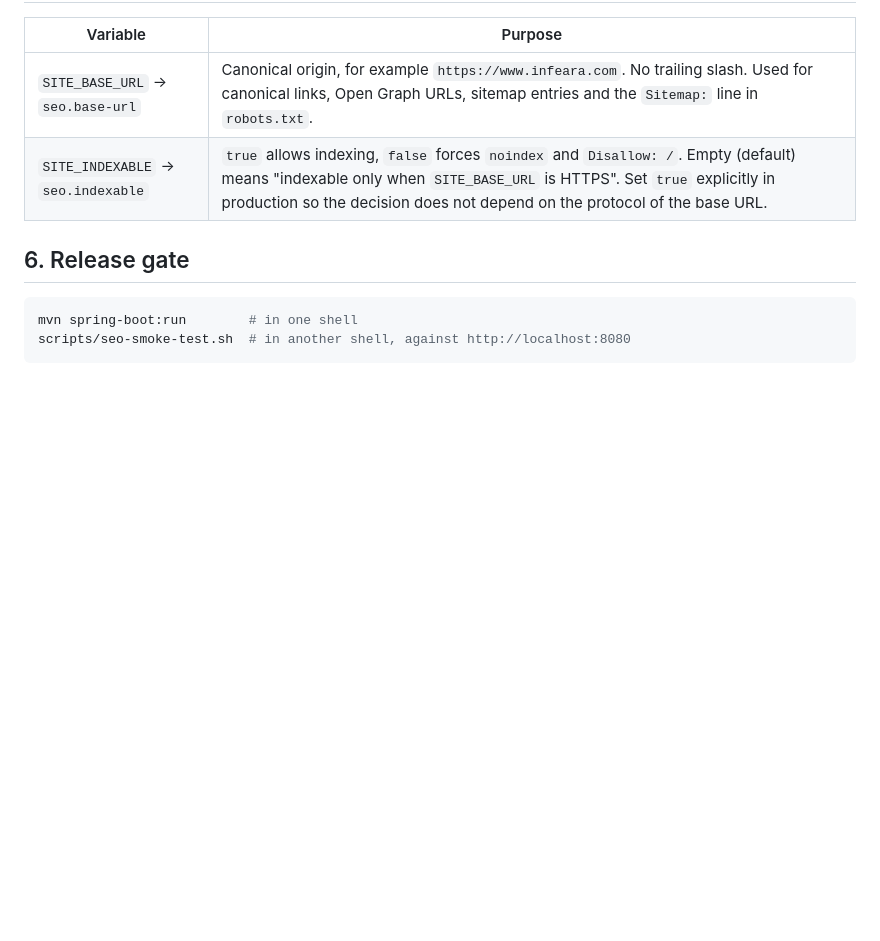
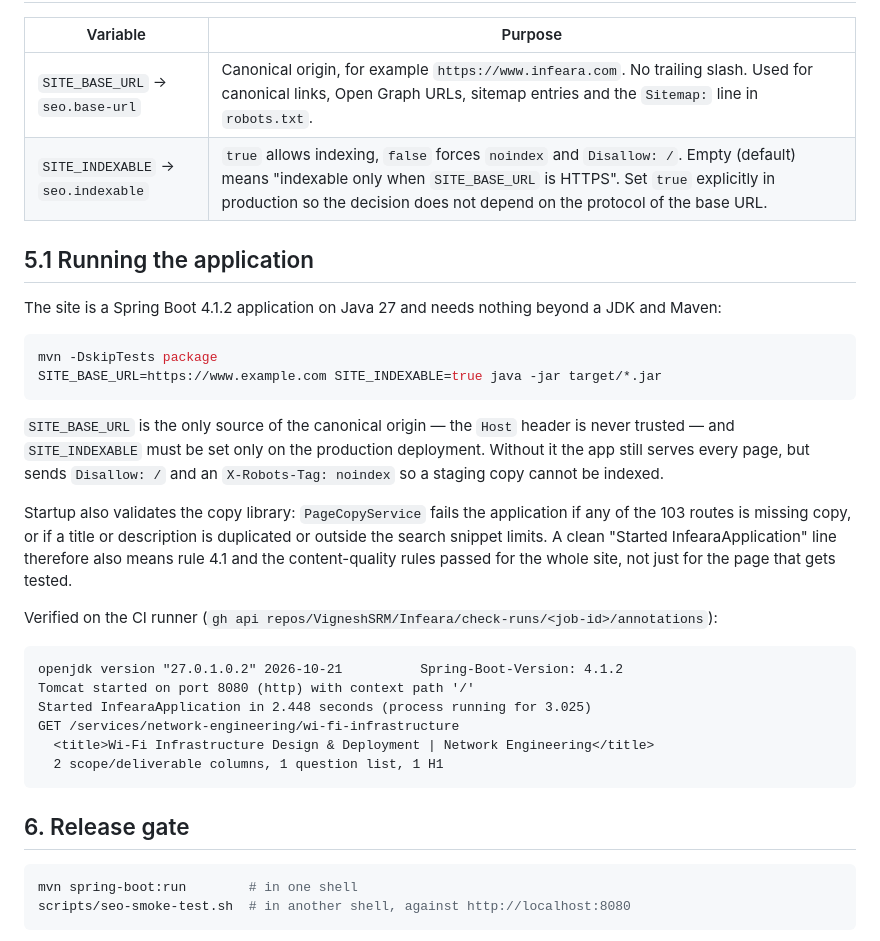
Before and after one commit to VigneshSRM/Infeara, a Markdown page: docs/SEO_IMPLEMENTATION.md, the part around the change. Rendered like a GitHub page; blank space fills up the shorter version.

Commit message:
Document how to run the application and the verified Java 27 startup evidence
Co-authored-by: arena-agent <297053741+arena-agent@users.noreply.github.com>

````diff
--- a/docs/SEO_IMPLEMENTATION.md
+++ b/docs/SEO_IMPLEMENTATION.md
@@ -113,6 +113,36 @@ Verified: the 9 service areas, 54 capability pages and 24 industry pages generat
 | `SITE_BASE_URL` → `seo.base-url` | Canonical origin, for example `https://www.infeara.com`. No trailing slash. Used for canonical links, Open Graph URLs, sitemap entries and the `Sitemap:` line in `robots.txt`. |
 | `SITE_INDEXABLE` → `seo.indexable` | `true` allows indexing, `false` forces `noindex` and `Disallow: /`. Empty (default) means "indexable only when `SITE_BASE_URL` is HTTPS". Set `true` explicitly in production so the decision does not depend on the protocol of the base URL. |
 
+## 5.1 Running the application
+
+The site is a Spring Boot 4.1.2 application on Java 27 and needs nothing beyond a JDK and Maven:
+
+```bash
+mvn -DskipTests package
+SITE_BASE_URL=https://www.example.com SITE_INDEXABLE=true java -jar target/*.jar
+```
+
+`SITE_BASE_URL` is the only source of the canonical origin — the `Host` header is never trusted —
+and `SITE_INDEXABLE` must be set only on the production deployment. Without it the app still
+serves every page, but sends `Disallow: /` and an `X-Robots-Tag: noindex` so a staging copy
+cannot be indexed.
+
+Startup also validates the copy library: `PageCopyService` fails the application if any of the
+103 routes is missing copy, or if a title or description is duplicated or outside the search
+snippet limits. A clean "Started InfearaApplication" line therefore also means rule 4.1 and the
+content-quality rules passed for the whole site, not just for the page that gets tested.
+
+Verified on the CI runner (`gh api repos/VigneshSRM/Infeara/check-runs/<job-id>/annotations`):
+
+```
+openjdk version "27.0.1.0.2" 2026-10-21          Spring-Boot-Version: 4.1.2
+Tomcat started on port 8080 (http) with context path '/'
+Started InfearaApplication in 2.448 seconds (process running for 3.025)
+GET /services/network-engineering/wi-fi-infrastructure
+  <title>Wi-Fi Infrastructure Design & Deployment | Network Engineering</title>
+  2 scope/deliverable columns, 1 question list, 1 H1
+```
+
 ## 6. Release gate
 
 ```sh
````
